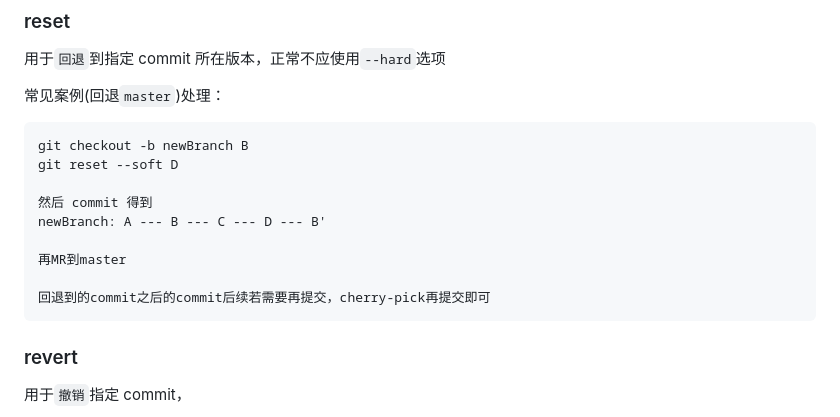
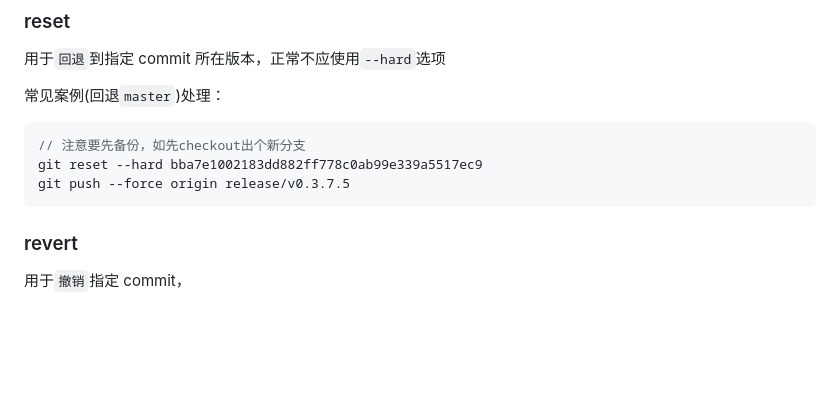
Before and after one commit to LesterWeng/blog, a Markdown page: Tool/Git常用命令.md, the part around the change. Rendered like a GitHub page; blank space fills up the shorter version.

Commit message:
docs: refine Git reset instructions and add backup reminder

````diff
--- a/Tool/Git常用命令.md
+++ b/Tool/Git常用命令.md
@@ -111,15 +111,9 @@ repo: A --- B --- C --- D --- E
 常见案例(回退`master`)处理：
 
 ```ts
-git checkout -b newBranch B
-git reset --soft D
-
-然后 commit 得到
-newBranch: A --- B --- C --- D --- B'
-
-再MR到master
-
-回退到的commit之后的commit后续若需要再提交，cherry-pick再提交即可
+// 注意要先备份，如先checkout出个新分支
+git reset --hard bba7e1002183dd882ff778c0ab99e339a5517ec9
+git push --force origin release/v0.3.7.5
 ```
 
 ### revert
````
